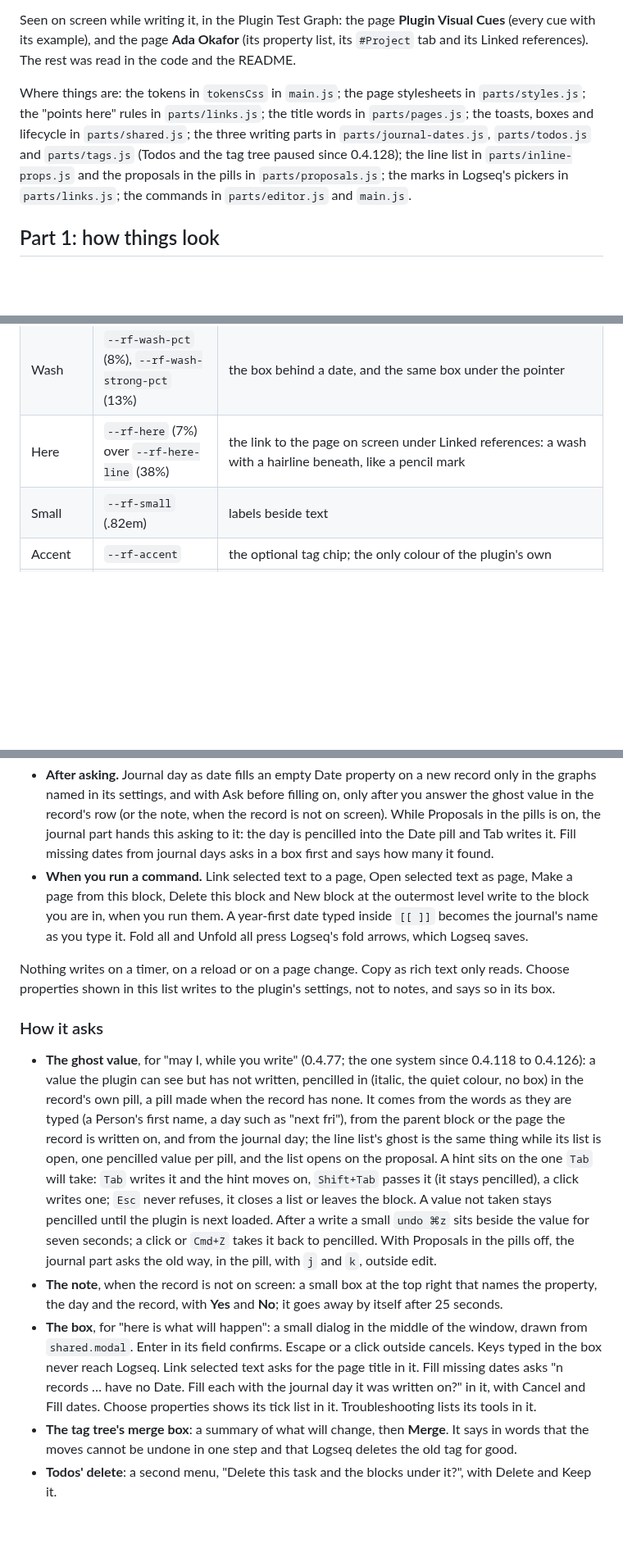
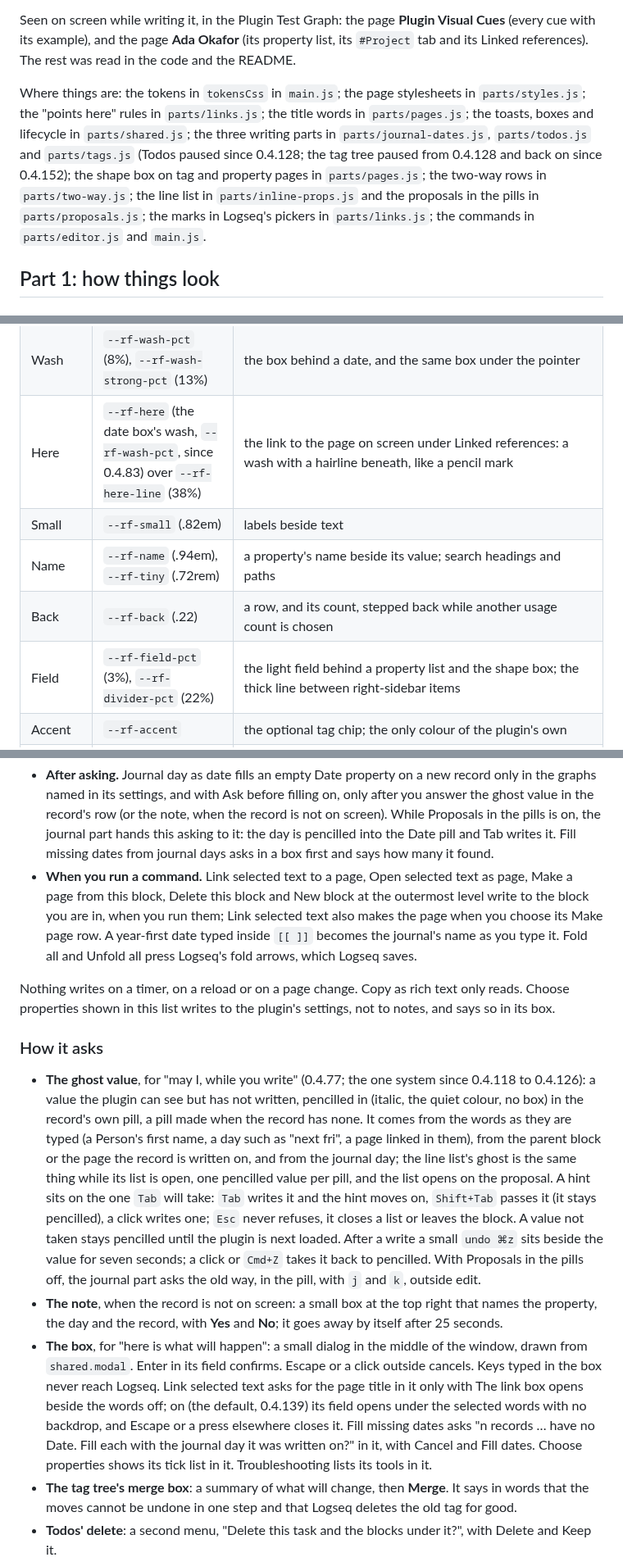
Before and after one commit to mn-321/logseq-plugin, a Markdown page: docs/GRAMMAR.md, 3 parts joined by grey strips. Shown at 82% size. Drawn GitHub-style; blank space fills up the shorter version.

```diff
--- a/docs/GRAMMAR.md
+++ b/docs/GRAMMAR.md
@@ -4,7 +4,7 @@ Written 2026-10-16 at 0.4.63, revised at 0.4.64 to 0.4.66, and brought up to dat
 
 Seen on screen while writing it, in the Plugin Test Graph: the page **Plugin Visual Cues** (every cue with its example), and the page **Ada Okafor** (its property list, its `#Project` tab and its Linked references). The rest was read in the code and the README.
 
-Where things are: the tokens in `tokensCss` in `main.js`; the page stylesheets in `parts/styles.js`; the "points here" rules in `parts/links.js`; the title words in `parts/pages.js`; the toasts, boxes and lifecycle in `parts/shared.js`; the three writing parts in `parts/journal-dates.js`, `parts/todos.js` and `parts/tags.js` (Todos and the tag tree paused since 0.4.128); the line list in `parts/inline-props.js` and the proposals in the pills in `parts/proposals.js`; the marks in Logseq's pickers in `parts/links.js`; the commands in `parts/editor.js` and `main.js`.
+Where things are: the tokens in `tokensCss` in `main.js`; the page stylesheets in `parts/styles.js`; the "points here" rules in `parts/links.js`; the title words in `parts/pages.js`; the toasts, boxes and lifecycle in `parts/shared.js`; the three writing parts in `parts/journal-dates.js`, `parts/todos.js` and `parts/tags.js` (Todos paused since 0.4.128; the tag tree paused from 0.4.128 and back on since 0.4.152); the shape box on tag and property pages in `parts/pages.js`; the two-way rows in `parts/two-way.js`; the line list in `parts/inline-props.js` and the proposals in the pills in `parts/proposals.js`; the marks in Logseq's pickers in `parts/links.js`; the commands in `parts/editor.js` and `main.js`.
 
 ## Part 1: how things look
 
@@ -30,8 +30,11 @@ A reader looks at a row and asks a few questions. Each question has one place on
 | Line | `--rf-line-pct` (26%) | underlines, the nesting line beside the branch you point at, the line beside an embed |
 | Hair | `--rf-hair-pct` (10%) | resting nesting lines |
 | Wash | `--rf-wash-pct` (8%), `--rf-wash-strong-pct` (13%) | the box behind a date, and the same box under the pointer |
-| Here | `--rf-here` (7%) over `--rf-here-line` (38%) | the link to the page on screen under Linked references: a wash with a hairline beneath, like a pencil mark |
+| Here | `--rf-here` (the date box's wash, `--rf-wash-pct`, since 0.4.83) over `--rf-here-line` (38%) | the link to the page on screen under Linked references: a wash with a hairline beneath, like a pencil mark |
 | Small | `--rf-small` (.82em) | labels beside text |
+| Name | `--rf-name` (.94em), `--rf-tiny` (.72rem) | a property's name beside its value; search headings and paths |
+| Back | `--rf-back` (.22) | a row, and its count, stepped back while another usage count is chosen |
+| Field | `--rf-field-pct` (3%), `--rf-divider-pct` (22%) | the light field behind a property list and the shape box; the thick line between right-sidebar items |
 | Accent | `--rf-accent` | the optional tag chip; the only colour of the plugin's own |
 | Popup | `--rf-popup-radius` (6px), `--rf-popup-shadow`, `--rf-row` (.875rem) | a box beside the text (the line list, the link box beside the words, the journal note), in the look of Logseq's own `[[` menu since 0.4.140: a hairline border, 6px of padding, its corner and shadow; a row in it 14px with 6px 8px of padding and 4px corners, the chosen row and the row under the pointer on the wash; the search window's rows and the copy card's list take the row look too |
 | Window | `--rf-window-radius` (8px), `--rf-window-shadow` | a box in the middle of the window (the link box there, the copy card, the settings) and the dark Undo bar |
@@ -130,13 +134,13 @@ The plugin writes to notes in four ways, and no other.
 - **After asking.** Journal day as date fills an empty Date property on a new record only in the graphs named in its settings, and with Ask before filling on, only after you answer the ghost value in the record's row (or the note, when the record is not on screen). While Proposals in the pills is on, the journal part hands this asking to it: the day is pencilled into the Date pill and Tab writes it. Fill missing dates from journal days asks in a box first and says how many it found.
-- **When you run a command.** Link selected text to a page, Open selected text as page, Make a page from this block, Delete this block and New block at the outermost level write to the block you are in, when you run them. A year-first date typed inside `[[ ]]` becomes the journal's name as you type it. Fold all and Unfold all press Logseq's fold arrows, which Logseq saves.
+- **When you run a command.** Link selected text to a page, Open selected text as page, Make a page from this block, Delete this block and New block at the outermost level write to the block you are in, when you run them; Link selected text also makes the page when you choose its Make page row. A year-first date typed inside `[[ ]]` becomes the journal's name as you type it. Fold all and Unfold all press Logseq's fold arrows, which Logseq saves.
 
 Nothing writes on a timer, on a reload or on a page change. Copy as rich text only reads. Choose properties shown in this list writes to the plugin's settings, not to notes, and says so in its box.
 
 ### How it asks
 
-- **The ghost value**, for "may I, while you write" (0.4.77; the one system since 0.4.118 to 0.4.126): a value the plugin can see but has not written, pencilled in (italic, the quiet colour, no box) in the record's own pill, a pill made when the record has none. It comes from the words as they are typed (a Person's first name, a day such as "next fri"), from the parent block or the page the record is written on, and from the journal day; the line list's ghost is the same thing while its list is open, one pencilled value per pill, and the list opens on the proposal. A hint sits on the one `Tab` will take: `Tab` writes it and the hint moves on, `Shift+Tab` passes it (it stays pencilled), a click writes one; `Esc` never refuses, it closes a list or leaves the block. A value not taken stays pencilled until the plugin is next loaded. After a write a small `undo ⌘z` sits beside the value for seven seconds; a click or `Cmd+Z` takes it back to pencilled. With Proposals in the pills off, the journal part asks the old way, in the pill, with `j` and `k`, outside edit.
+- **The ghost value**, for "may I, while you write" (0.4.77; the one system since 0.4.118 to 0.4.126): a value the plugin can see but has not written, pencilled in (italic, the quiet colour, no box) in the record's own pill, a pill made when the record has none. It comes from the words as they are typed (a Person's first name, a day such as "next fri", a page linked in them), from the parent block or the page the record is written on, and from the journal day; the line list's ghost is the same thing while its list is open, one pencilled value per pill, and the list opens on the proposal. A hint sits on the one `Tab` will take: `Tab` writes it and the hint moves on, `Shift+Tab` passes it (it stays pencilled), a click writes one; `Esc` never refuses, it closes a list or leaves the block. A value not taken stays pencilled until the plugin is next loaded. After a write a small `undo ⌘z` sits beside the value for seven seconds; a click or `Cmd+Z` takes it back to pencilled. With Proposals in the pills off, the journal part asks the old way, in the pill, with `j` and `k`, outside edit.
 - **The note**, when the record is not on screen: a small box at the top right that names the property, the day and the record, with **Yes** and **No**; it goes away by itself after 25 seconds.
-- **The box**, for "here is what will happen": a small dialog in the middle of the window, drawn from `shared.modal`. Enter in its field confirms. Escape or a click outside cancels. Keys typed in the box never reach Logseq. Link selected text asks for the page title in it. Fill missing dates asks "n records … have no Date. Fill each with the journal day it was written on?" in it, with Cancel and Fill dates. Choose properties shows its tick list in it. Troubleshooting lists its tools in it.
+- **The box**, for "here is what will happen": a small dialog in the middle of the window, drawn from `shared.modal`. Enter in its field confirms. Escape or a click outside cancels. Keys typed in the box never reach Logseq. Link selected text asks for the page title in it only with The link box opens beside the words off; on (the default, 0.4.139) its field opens under the selected words with no backdrop, and Escape or a press elsewhere closes it. Fill missing dates asks "n records … have no Date. Fill each with the journal day it was written on?" in it, with Cancel and Fill dates. Choose properties shows its tick list in it. Troubleshooting lists its tools in it.
 - **The tag tree's merge box**: a summary of what will change, then **Merge**. It says in words that the moves cannot be undone in one step and that Logseq deletes the old tag for good.
 - **Todos' delete**: a second menu, "Delete this task and the blocks under it?", with Delete and Keep it.
 - **Copy as rich text**: its own card listing layout, properties and the title block. Return copies, Escape cancels.
```
Also changed, not shown: other parts of docs/GRAMMAR.md (+17 -16 lines).
